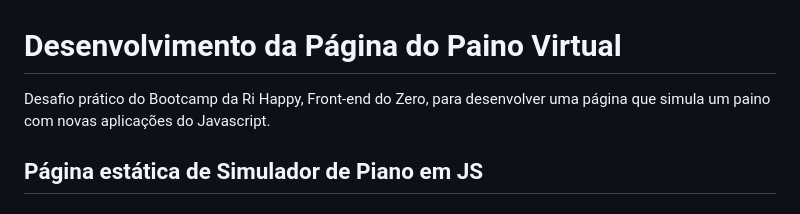
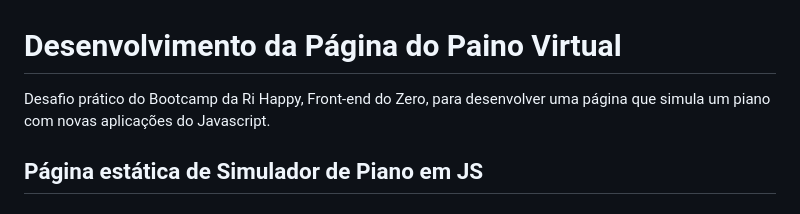
Before and after one commit to ricardo-werner/Dio-Bootcamp-Ri-Happy-Simulador_de_Piano_JS, a Markdown page: README.md, the part around the change. Drawn GitHub-style.

Commit message:
docs: correcao da palavra paino para piano README.md

```diff
--- a/README.md
+++ b/README.md
@@ -1,6 +1,6 @@
 # Desenvolvimento da Página do Paino Virtual
 
-Desafio prático do Bootcamp da Ri Happy, Front-end do Zero, para desenvolver uma página que simula um paino com novas aplicações do Javascript.
+Desafio prático do Bootcamp da Ri Happy, Front-end do Zero, para desenvolver uma página que simula um piano com novas aplicações do Javascript.
 
 ## Página estática de Simulador de Piano em JS
 
```
